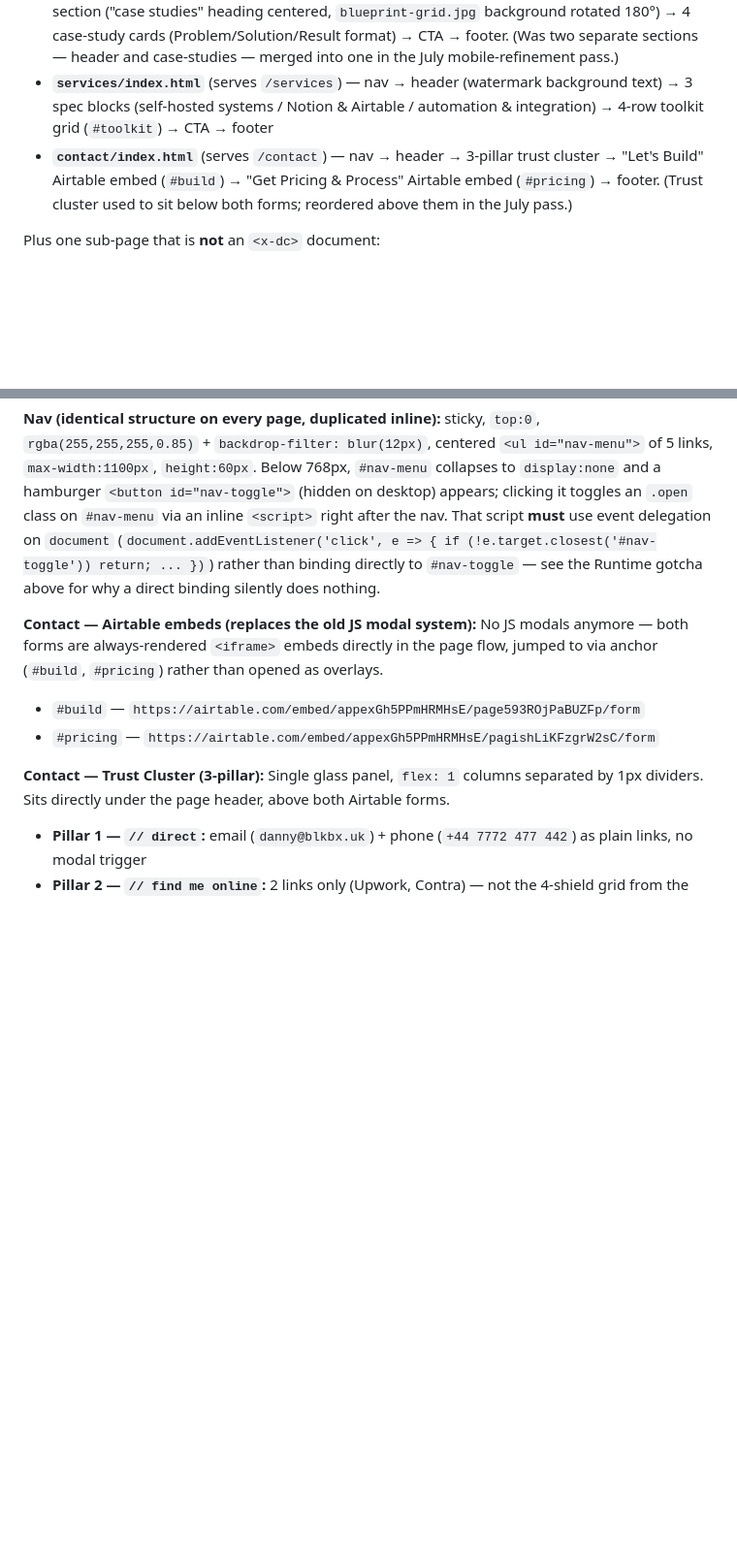
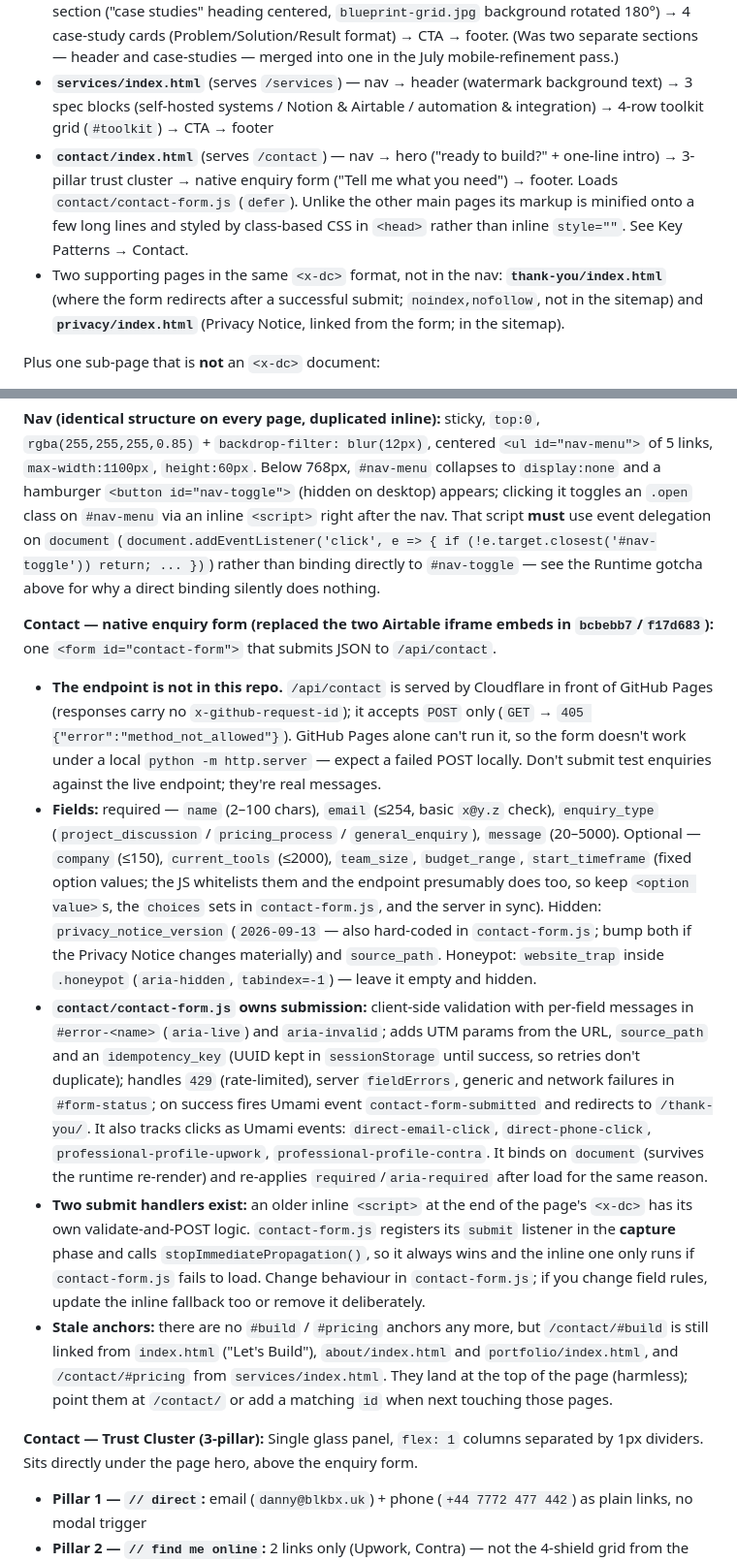
Before and after one commit to blk-bx-ai/portfolio-2026, a Markdown page: CLAUDE.md, 2 parts joined by grey strips. Shown at 97% size. Drawn GitHub-style; blank space fills up the shorter version.

Commit message:
docs: update Contact section for the native enquiry form
The Airtable iframe embeds were replaced by a native form posting to
/api/contact (served by Cloudflare, not this repo). Document the fields,
contact-form.js behaviour and Umami events, the inline fallback handler,
the thank-you and privacy pages, and the now-stale #build/#pricing links.

Co-Authored-By: Claude Opus 5.5 <noreply@anthropic.com>

```diff
--- a/CLAUDE.md
+++ b/CLAUDE.md
@@ -32,7 +32,8 @@ Five pages, each a full standalone `<x-dc>` document with its own `<helmet>` (ti
 - **`about/index.html`** (serves `/about`) — nav → "from workbench to workflow" story (sticky heading + 3 glass cards) → CTA → footer
 - **`portfolio/index.html`** (serves `/portfolio`) — nav → single merged header+case-studies section ("case studies" heading centered, `blueprint-grid.jpg` background rotated 180°) → 4 case-study cards (Problem/Solution/Result format) → CTA → footer. (Was two separate sections — header and case-studies — merged into one in the July mobile-refinement pass.)
 - **`services/index.html`** (serves `/services`) — nav → header (watermark background text) → 3 spec blocks (self-hosted systems / Notion & Airtable / automation & integration) → 4-row toolkit grid (`#toolkit`) → CTA → footer
-- **`contact/index.html`** (serves `/contact`) — nav → header → 3-pillar trust cluster → "Let's Build" Airtable embed (`#build`) → "Get Pricing & Process" Airtable embed (`#pricing`) → footer. (Trust cluster used to sit below both forms; reordered above them in the July pass.)
+- **`contact/index.html`** (serves `/contact`) — nav → hero ("ready to build?" + one-line intro) → 3-pillar trust cluster → native enquiry form ("Tell me what you need") → footer. Loads `contact/contact-form.js` (`defer`). Unlike the other main pages its markup is minified onto a few long lines and styled by class-based CSS in `<head>` rather than inline `style=""`. See Key Patterns → Contact.
+- Two supporting pages in the same `<x-dc>` format, not in the nav: **`thank-you/index.html`** (where the form redirects after a successful submit; `noindex,nofollow`, not in the sitemap) and **`privacy/index.html`** (Privacy Notice, linked from the form; in the sitemap).
 
 Plus one sub-page that is **not** an `<x-dc>` document:
 
@@ -86,11 +87,14 @@ All asset files live flat at the repo root (never duplicated into the page folde
 
 **Nav (identical structure on every page, duplicated inline):** sticky, `top:0`, `rgba(255,255,255,0.85)` + `backdrop-filter: blur(12px)`, centered `<ul id="nav-menu">` of 5 links, `max-width:1100px`, `height:60px`. Below 768px, `#nav-menu` collapses to `display:none` and a hamburger `<button id="nav-toggle">` (hidden on desktop) appears; clicking it toggles an `.open` class on `#nav-menu` via an inline `<script>` right after the nav. That script **must** use event delegation on `document` (`document.addEventListener('click', e => { if (!e.target.closest('#nav-toggle')) return; ... })`) rather than binding directly to `#nav-toggle` — see the Runtime gotcha above for why a direct binding silently does nothing.
 
-**Contact — Airtable embeds (replaces the old JS modal system):** No JS modals anymore — both forms are always-rendered `<iframe>` embeds directly in the page flow, jumped to via anchor (`#build`, `#pricing`) rather than opened as overlays.
-- `#build` — `https://airtable.com/embed/appexGh5PPmHRMHsE/page593ROjPaBUZFp/form`
-- `#pricing` — `https://airtable.com/embed/appexGh5PPmHRMHsE/pagishLiKFzgrW2sC/form`
+**Contact — native enquiry form (replaced the two Airtable iframe embeds in `bcbebb7`/`f17d683`):** one `<form id="contact-form">` that submits JSON to `/api/contact`.
+- **The endpoint is not in this repo.** `/api/contact` is served by Cloudflare in front of GitHub Pages (responses carry no `x-github-request-id`); it accepts `POST` only (`GET` → `405 {"error":"method_not_allowed"}`). GitHub Pages alone can't run it, so the form doesn't work under a local `python -m http.server` — expect a failed POST locally. Don't submit test enquiries against the live endpoint; they're real messages.
+- **Fields:** required — `name` (2–100 chars), `email` (≤254, basic `x@y.z` check), `enquiry_type` (`project_discussion` / `pricing_process` / `general_enquiry`), `message` (20–5000). Optional — `company` (≤150), `current_tools` (≤2000), `team_size`, `budget_range`, `start_timeframe` (fixed option values; the JS whitelists them and the endpoint presumably does too, so keep `<option value>`s, the `choices` sets in `contact-form.js`, and the server in sync). Hidden: `privacy_notice_version` (`2026-09-13` — also hard-coded in `contact-form.js`; bump both if the Privacy Notice changes materially) and `source_path`. Honeypot: `website_trap` inside `.honeypot` (`aria-hidden`, `tabindex=-1`) — leave it empty and hidden.
+- **`contact/contact-form.js` owns submission:** client-side validation with per-field messages in `#error-<name>` (`aria-live`) and `aria-invalid`; adds UTM params from the URL, `source_path` and an `idempotency_key` (UUID kept in `sessionStorage` until success, so retries don't duplicate); handles `429` (rate-limited), server `fieldErrors`, generic and network failures in `#form-status`; on success fires Umami event `contact-form-submitted` and redirects to `/thank-you/`. It also tracks clicks as Umami events: `direct-email-click`, `direct-phone-click`, `professional-profile-upwork`, `professional-profile-contra`. It binds on `document` (survives the runtime re-render) and re-applies `required`/`aria-required` after load for the same reason.
+- **Two submit handlers exist:** an older inline `<script>` at the end of the page's `<x-dc>` has its own validate-and-POST logic. `contact-form.js` registers its `submit` listener in the **capture** phase and calls `stopImmediatePropagation()`, so it always wins and the inline one only runs if `contact-form.js` fails to load. Change behaviour in `contact-form.js`; if you change field rules, update the inline fallback too or remove it deliberately.
+- **Stale anchors:** there are no `#build` / `#pricing` anchors any more, but `/contact/#build` is still linked from `index.html` ("Let's Build"), `about/index.html` and `portfolio/index.html`, and `/contact/#pricing` from `services/index.html`. They land at the top of the page (harmless); point them at `/contact/` or add a matching `id` when next touching those pages.
 
-**Contact — Trust Cluster (3-pillar):** Single glass panel, `flex: 1` columns separated by 1px dividers. Sits directly under the page header, above both Airtable forms.
+**Contact — Trust Cluster (3-pillar):** Single glass panel, `flex: 1` columns separated by 1px dividers. Sits directly under the page hero, above the enquiry form.
 - **Pillar 1 — `// direct`:** email (`danny@blkbx.uk`) + phone (`+44 7772 477 442`) as plain links, no modal trigger
 - **Pillar 2 — `// find me online`:** 2 links only (Upwork, Contra) — not the 4-shield grid from the old site
 - **Pillar 3 — `// local community`:** Brighton Chamber logo, `height: 80px`
```
